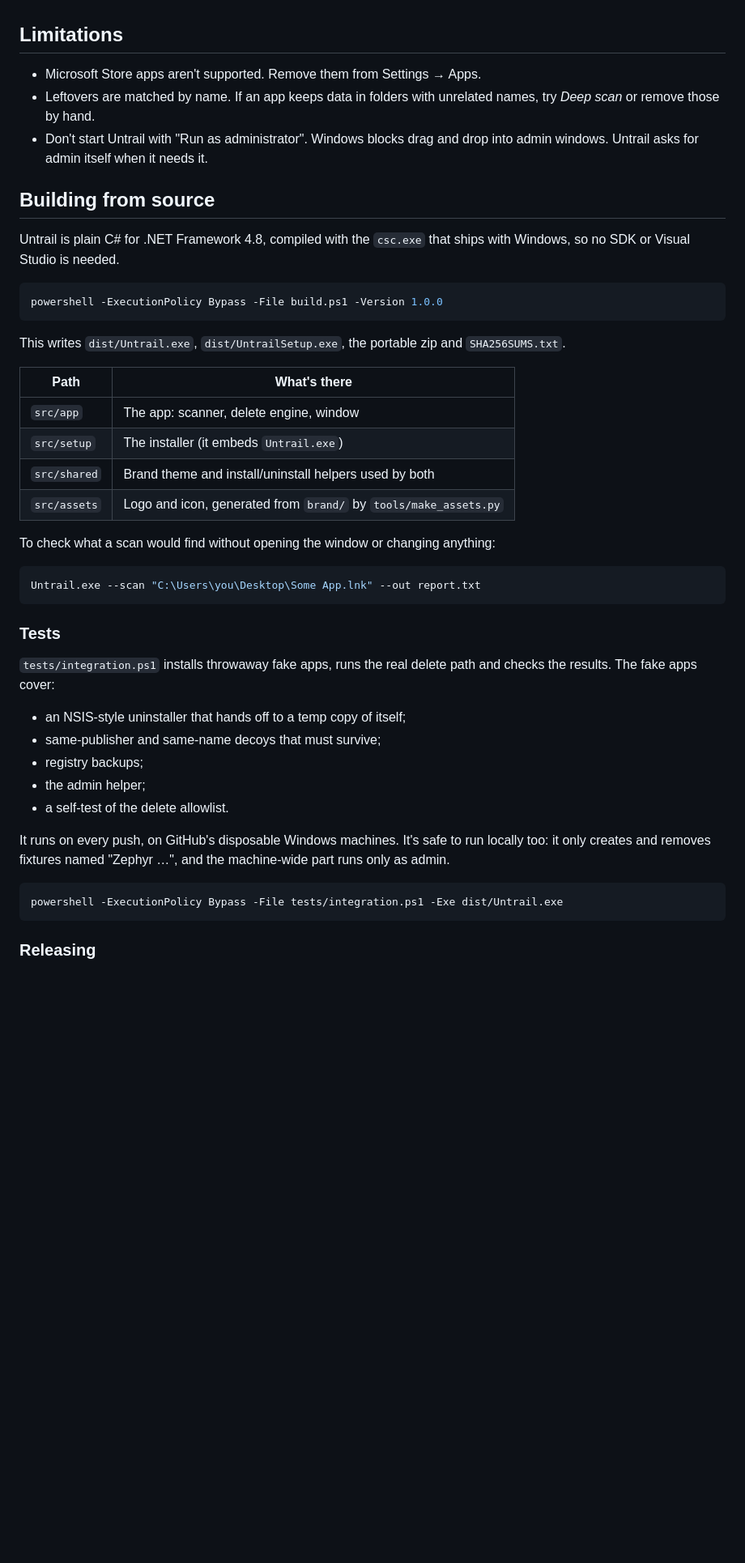
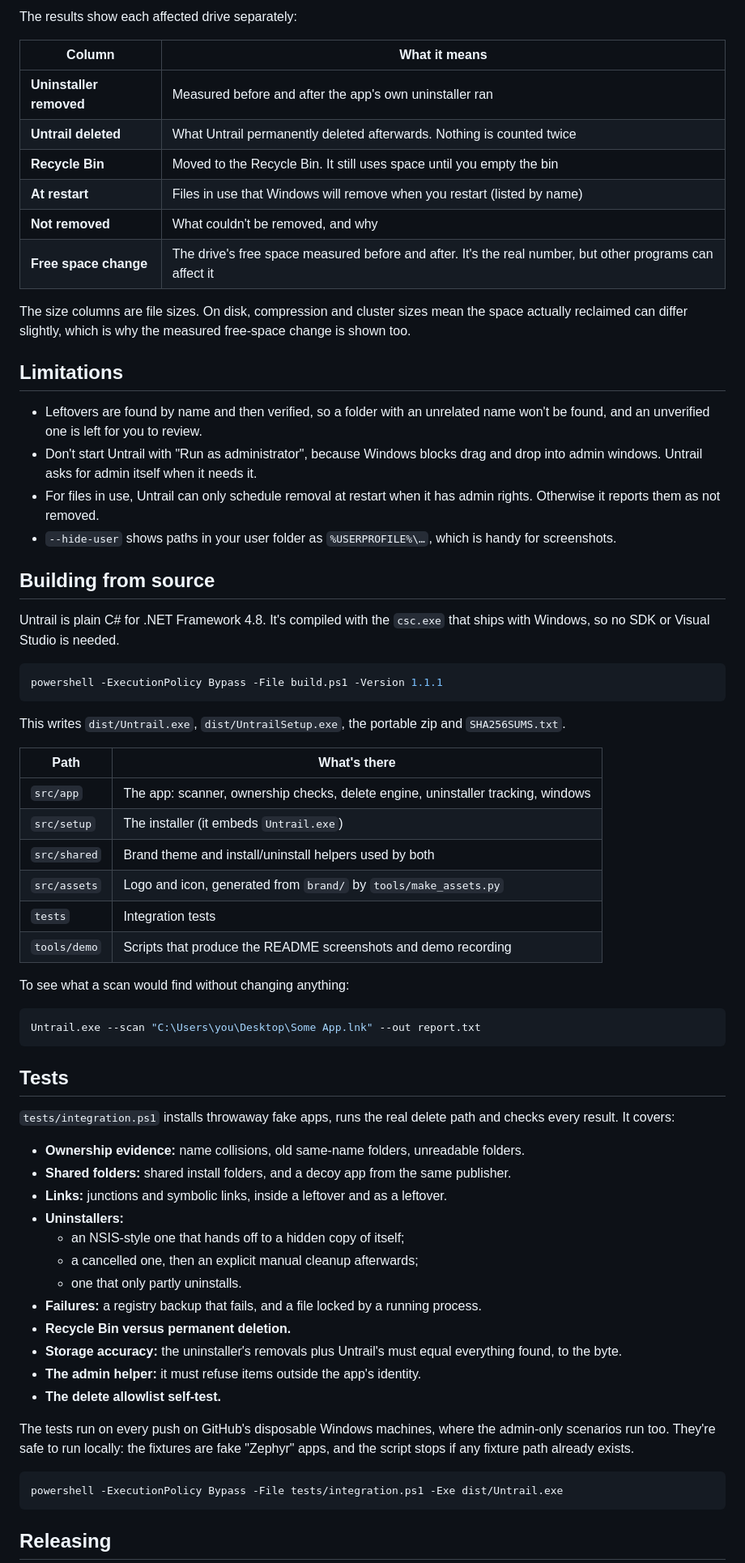
Before and after one commit to usmanmateen/untrail, a Markdown page: README.md, the part around one of its changes. Shown at 81% size. Rendered like a GitHub page; blank space fills up the shorter version.

````diff
--- a/README.md
+++ b/README.md
@@ -63,48 +82,70 @@ Untrail needs Windows 10 or 11. It uses the .NET Framework that's already built
+The results show each affected drive separately:
+
+| Column | What it means |
+|---|---|
+| **Uninstaller removed** | Measured before and after the app's own uninstaller ran |
+| **Untrail deleted** | What Untrail permanently deleted afterwards. Nothing is counted twice |
+| **Recycle Bin** | Moved to the Recycle Bin. It still uses space until you empty the bin |
+| **At restart** | Files in use that Windows will remove when you restart (listed by name) |
+| **Not removed** | What couldn't be removed, and why |
+| **Free space change** | The drive's free space measured before and after. It's the real number, but other programs can affect it |
+
+The size columns are file sizes. On disk, compression and cluster sizes mean the space actually reclaimed can differ slightly, which is why the measured free-space change is shown too.
 
 ## Limitations
 
-- Microsoft Store apps aren't supported. Remove them from Settings → Apps.
-- Leftovers are matched by name. If an app keeps data in folders with unrelated names, try *Deep scan* or remove those by hand.
-- Don't start Untrail with "Run as administrator". Windows blocks drag and drop into admin windows. Untrail asks for admin itself when it needs it.
+- Leftovers are found by name and then verified, so a folder with an unrelated name won't be found, and an unverified one is left for you to review.
+- Don't start Untrail with "Run as administrator", because Windows blocks drag and drop into admin windows. Untrail asks for admin itself when it needs it.
+- For files in use, Untrail can only schedule removal at restart when it has admin rights. Otherwise it reports them as not removed.
+- `--hide-user` shows paths in your user folder as `%USERPROFILE%\…`, which is handy for screenshots.
 
 ## Building from source
 
-Untrail is plain C# for .NET Framework 4.8, compiled with the `csc.exe` that ships with Windows, so no SDK or Visual Studio is needed.
+Untrail is plain C# for .NET Framework 4.8. It's compiled with the `csc.exe` that ships with Windows, so no SDK or Visual Studio is needed.
 
 ```bash
-powershell -ExecutionPolicy Bypass -File build.ps1 -Version 1.0.0
+powershell -ExecutionPolicy Bypass -File build.ps1 -Version 1.1.1
 ```
 
 This writes `dist/Untrail.exe`, `dist/UntrailSetup.exe`, the portable zip and `SHA256SUMS.txt`.
 
 | Path | What's there |
 |---|---|
-| `src/app` | The app: scanner, delete engine, window |
+| `src/app` | The app: scanner, ownership checks, delete engine, uninstaller tracking, windows |
 | `src/setup` | The installer (it embeds `Untrail.exe`) |
 | `src/shared` | Brand theme and install/uninstall helpers used by both |
 | `src/assets` | Logo and icon, generated from `brand/` by `tools/make_assets.py` |
+| `tests` | Integration tests |
+| `tools/demo` | Scripts that produce the README screenshots and demo recording |
 
-To check what a scan would find without opening the window or changing anything:
+To see what a scan would find without changing anything:
 
 ```bash
 Untrail.exe --scan "C:\Users\you\Desktop\Some App.lnk" --out report.txt
 ```
 
-### Tests
+## Tests
 
-`tests/integration.ps1` installs throwaway fake apps, runs the real delete path and checks the results. The fake apps cover:
+`tests/integration.ps1` installs throwaway fake apps, runs the real delete path and checks every result. It covers:
 
-- an NSIS-style uninstaller that hands off to a temp copy of itself;
-- same-publisher and same-name decoys that must survive;
-- registry backups;
-- the admin helper;
-- a self-test of the delete allowlist.
+- **Ownership evidence:** name collisions, old same-name folders, unreadable folders.
+- **Shared folders:** shared install folders, and a decoy app from the same publisher.
+- **Links:** junctions and symbolic links, inside a leftover and as a leftover.
+- **Uninstallers:**
+  - an NSIS-style one that hands off to a hidden copy of itself;
+  - a cancelled one, then an explicit manual cleanup afterwards;
+  - one that only partly uninstalls.
+- **Failures:** a registry backup that fails, and a file locked by a running process.
+- **Recycle Bin versus permanent deletion.**
+- **Storage accuracy:** the uninstaller's removals plus Untrail's must equal everything found, to the byte.
+- **The admin helper:** it must refuse items outside the app's identity.
+- **The delete allowlist self-test.**
 
-It runs on every push, on GitHub's disposable Windows machines. It's safe to run locally too: it only creates and removes fixtures named "Zephyr …", and the machine-wide part runs only as admin.
+The tests run on every push on GitHub's disposable Windows machines, where the admin-only scenarios run too. They're safe to run locally: the fixtures are fake "Zephyr" apps, and the script stops if any fixture path already exists.
 
 ```bash
 powershell -ExecutionPolicy Bypass -File tests/integration.ps1 -Exe dist/Untrail.exe
 ```
 
-### Releasing
+## Releasing
 
````
Also changed, not shown: other parts of README.md (+51 -32 lines), tools/demo/README.md (added, +50 -0 lines), docs/results.png (added), docs/screenshot.png, 15 other files.
